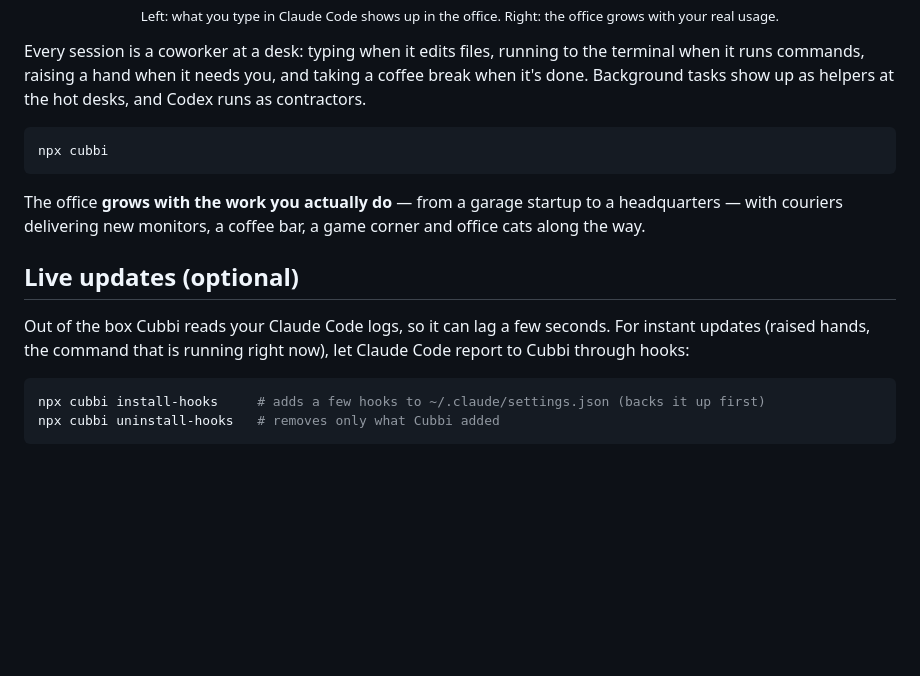
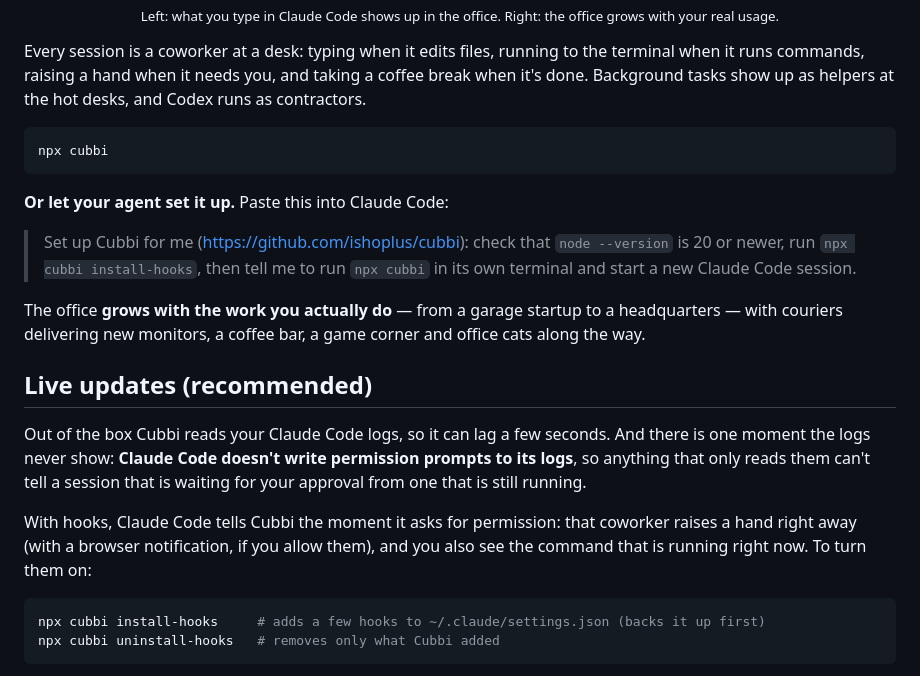
Before and after one commit to ishoplus/cubbi, a Markdown page: README.md, the part around the change. GitHub-like rendering; blank space fills up the shorter version.

Commit message:
README: let your agent set it up; explain why hooks matter (permission prompts never reach the logs)
Co-Authored-By: Claude Opus 5.5 <noreply@anthropic.com>

````diff
--- a/README.md
+++ b/README.md
@@ -15,11 +15,17 @@ Every session is a coworker at a desk: typing when it edits files, running to th
 npx cubbi
 ```
 
+**Or let your agent set it up.** Paste this into Claude Code:
+
+> Set up Cubbi for me (https://github.com/ishoplus/cubbi): check that `node --version` is 20 or newer, run `npx cubbi install-hooks`, then tell me to run `npx cubbi` in its own terminal and start a new Claude Code session.
+
 The office **grows with the work you actually do** — from a garage startup to a headquarters — with couriers delivering new monitors, a coffee bar, a game corner and office cats along the way.
 
-## Live updates (optional)
+## Live updates (recommended)
 
-Out of the box Cubbi reads your Claude Code logs, so it can lag a few seconds. For instant updates (raised hands, the command that is running right now), let Claude Code report to Cubbi through hooks:
+Out of the box Cubbi reads your Claude Code logs, so it can lag a few seconds. And there is one moment the logs never show: **Claude Code doesn't write permission prompts to its logs**, so anything that only reads them can't tell a session that is waiting for your approval from one that is still running.
+
+With hooks, Claude Code tells Cubbi the moment it asks for permission: that coworker raises a hand right away (with a browser notification, if you allow them), and you also see the command that is running right now. To turn them on:
 
 ```sh
 npx cubbi install-hooks     # adds a few hooks to ~/.claude/settings.json (backs it up first)
````
